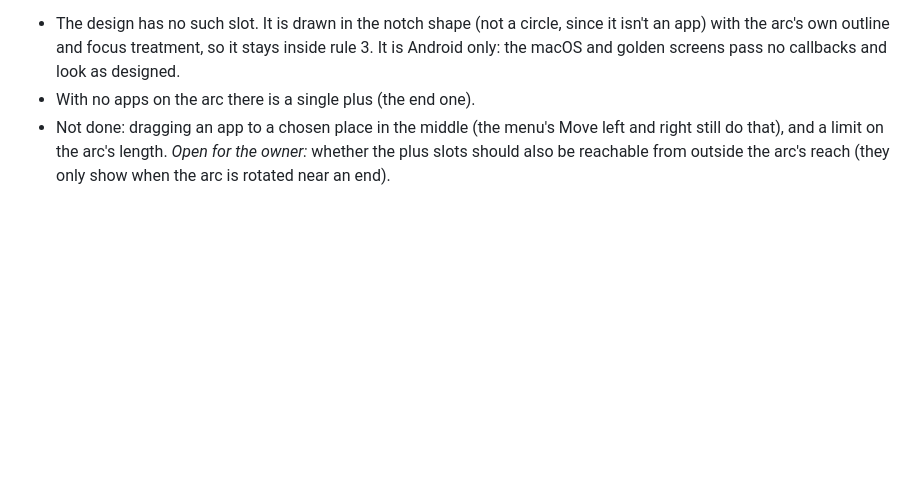
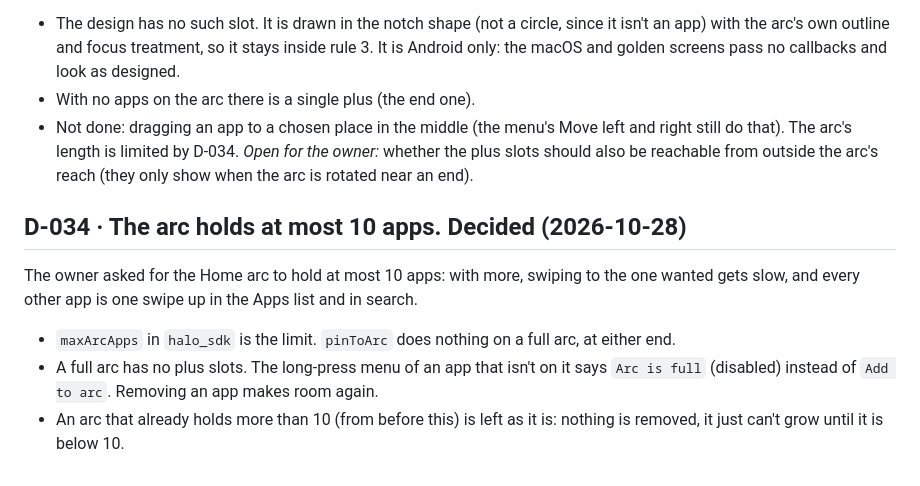
Before and after one commit to harundemir918/halolauncher, a Markdown page: docs/DECISIONS.md, the part around the change. Drawn GitHub-style; blank space fills up the shorter version.

Commit message:
docs: arc limit (D-034)
Co-Authored-By: Claude Sonnet 5.5 <noreply@anthropic.com>

```diff
--- a/docs/DECISIONS.md
+++ b/docs/DECISIONS.md
@@ -182,5 +182,11 @@ Rule 6 and rule 7 rule out a crash reporter SDK that sends data, and the release
 Adding an app to the arc meant the long-press menu's "Add to arc", which always put it at the right end. The arc now has a plus slot at each end (`HaloArc.onAddStart`, `onAddEnd`): rotate to it, tap it, and Apps opens as a picker (`Add app`: only apps not on the arc, search works, Go adds the best match, back adds nothing). The chosen app is added at that end and Home returns with it focused. `pinToArc` takes `atStart`.
 - The design has no such slot. It is drawn in the notch shape (not a circle, since it isn't an app) with the arc's own outline and focus treatment, so it stays inside rule 3. It is Android only: the macOS and golden screens pass no callbacks and look as designed.
 - With no apps on the arc there is a single plus (the end one).
-- Not done: dragging an app to a chosen place in the middle (the menu's Move left and right still do that), and a limit on the arc's length.
+- Not done: dragging an app to a chosen place in the middle (the menu's Move left and right still do that). The arc's length is limited by D-034.
 *Open for the owner:* whether the plus slots should also be reachable from outside the arc's reach (they only show when the arc is rotated near an end).
+
+## D-034 · The arc holds at most 10 apps. **Decided** (2026-10-28)
+The owner asked for the Home arc to hold at most 10 apps: with more, swiping to the one wanted gets slow, and every other app is one swipe up in the Apps list and in search.
+- `maxArcApps` in `halo_sdk` is the limit. `pinToArc` does nothing on a full arc, at either end.
+- A full arc has no plus slots. The long-press menu of an app that isn't on it says `Arc is full` (disabled) instead of `Add to arc`. Removing an app makes room again.
+- An arc that already holds more than 10 (from before this) is left as it is: nothing is removed, it just can't grow until it is below 10.
```
Also changed, not shown: docs/DESIGN_SYSTEM.md (+1 -1 lines).
